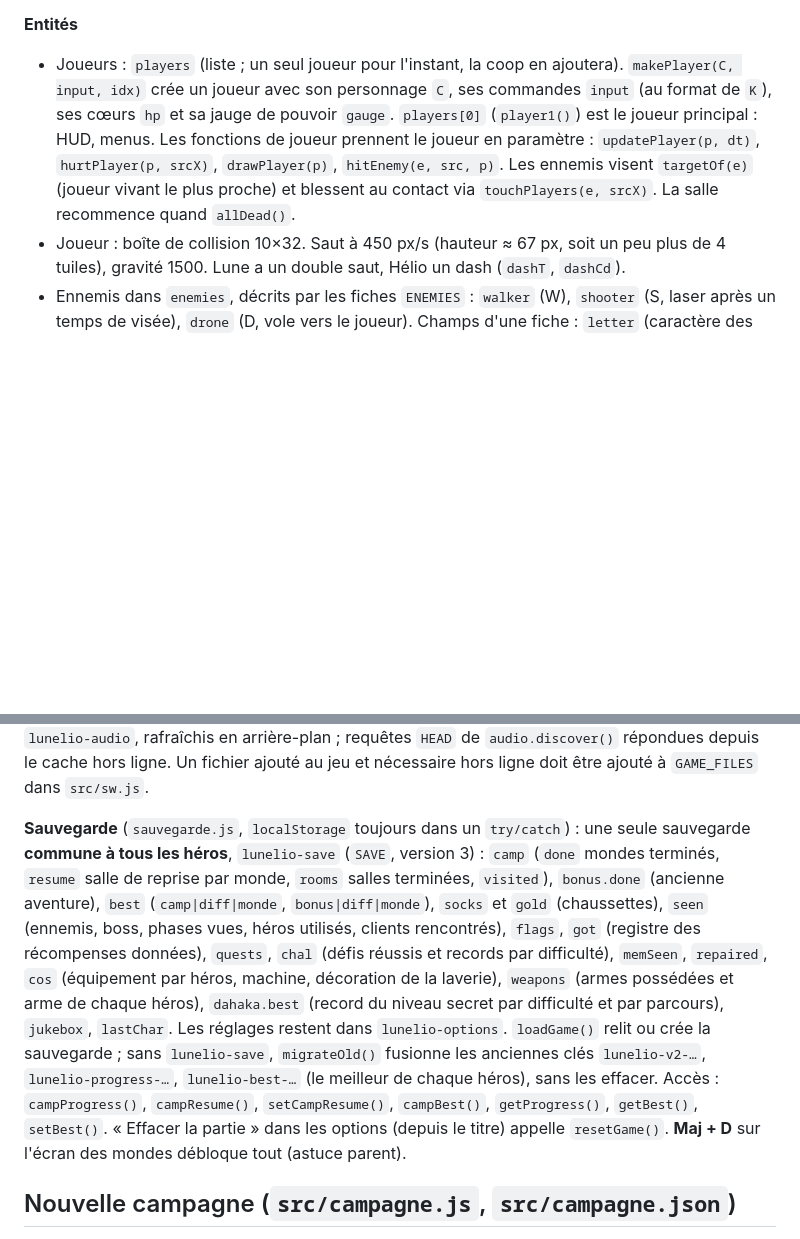
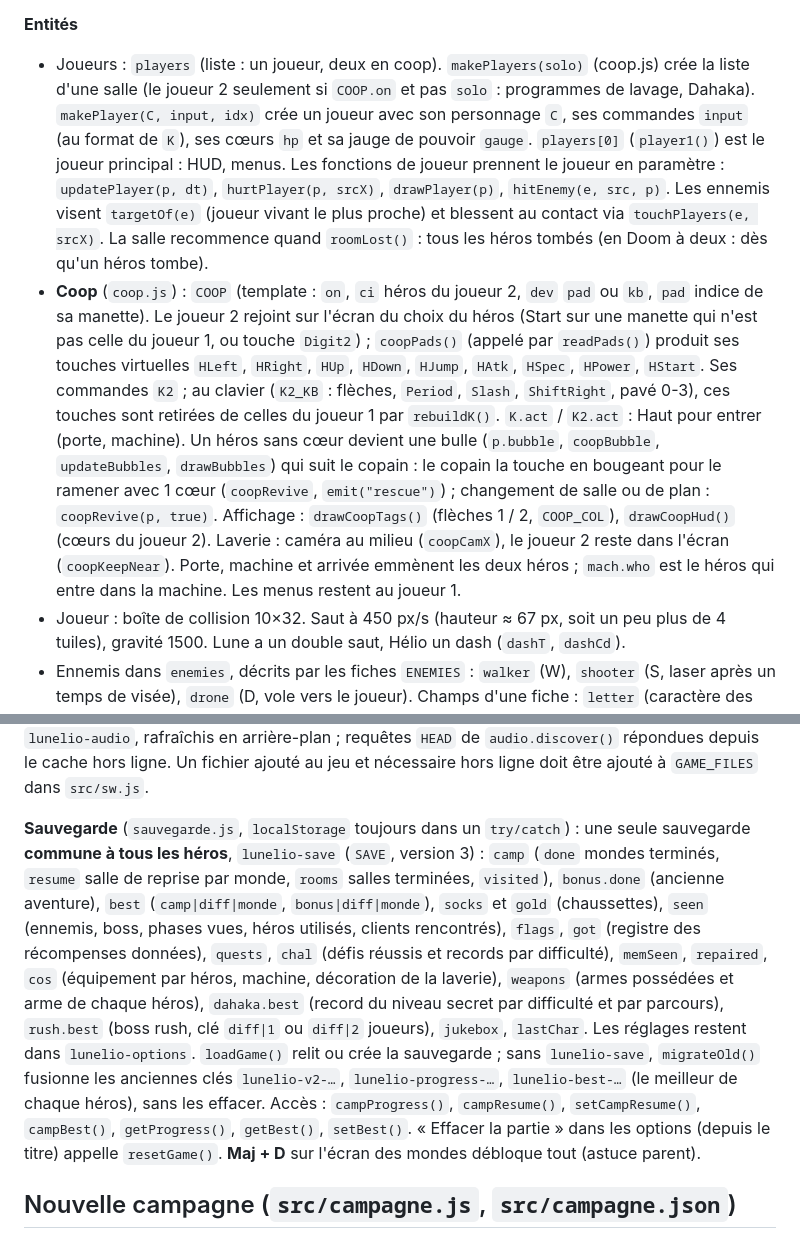
Before and after one commit to Naod6473/Lunelio-2D, a Markdown page: CLAUDE.md, 2 parts joined by grey strips. Drawn GitHub-style; blank space fills up the shorter version.

```diff
--- a/CLAUDE.md
+++ b/CLAUDE.md
@@ -110,7 +112,8 @@ Un seul `<script>`, organisé en sections commentées `/* ---------------- Nom -
 - `BOSSES` : un boss par monde avec `kind` (clé de `BOSS_KINDS`), `name`, `hp`, couleurs et options (`fast`, `spread`, `lasers`).
 
 **Entités**
-- Joueurs : `players` (liste ; un seul joueur pour l'instant, la coop en ajoutera). `makePlayer(C, input, idx)` crée un joueur avec son personnage `C`, ses commandes `input` (au format de `K`), ses cœurs `hp` et sa jauge de pouvoir `gauge`. `players[0]` (`player1()`) est le joueur principal : HUD, menus. Les fonctions de joueur prennent le joueur en paramètre : `updatePlayer(p, dt)`, `hurtPlayer(p, srcX)`, `drawPlayer(p)`, `hitEnemy(e, src, p)`. Les ennemis visent `targetOf(e)` (joueur vivant le plus proche) et blessent au contact via `touchPlayers(e, srcX)`. La salle recommence quand `allDead()`.
+- Joueurs : `players` (liste : un joueur, deux en coop). `makePlayers(solo)` (coop.js) crée la liste d'une salle (le joueur 2 seulement si `COOP.on` et pas `solo` : programmes de lavage, Dahaka). `makePlayer(C, input, idx)` crée un joueur avec son personnage `C`, ses commandes `input` (au format de `K`), ses cœurs `hp` et sa jauge de pouvoir `gauge`. `players[0]` (`player1()`) est le joueur principal : HUD, menus. Les fonctions de joueur prennent le joueur en paramètre : `updatePlayer(p, dt)`, `hurtPlayer(p, srcX)`, `drawPlayer(p)`, `hitEnemy(e, src, p)`. Les ennemis visent `targetOf(e)` (joueur vivant le plus proche) et blessent au contact via `touchPlayers(e, srcX)`. La salle recommence quand `roomLost()` : tous les héros tombés (en Doom à deux : dès qu'un héros tombe).
+- **Coop** (`coop.js`) : `COOP` (template : `on`, `ci` héros du joueur 2, `dev` `pad` ou `kb`, `pad` indice de sa manette). Le joueur 2 rejoint sur l'écran du choix du héros (Start sur une manette qui n'est pas celle du joueur 1, ou touche `Digit2`) ; `coopPads()` (appelé par `readPads()`) produit ses touches virtuelles `HLeft`, `HRight`, `HUp`, `HDown`, `HJump`, `HAtk`, `HSpec`, `HPower`, `HStart`. Ses commandes `K2` ; au clavier (`K2_KB` : flèches, `Period`, `Slash`, `ShiftRight`, pavé 0-3), ces touches sont retirées de celles du joueur 1 par `rebuildK()`. `K.act` / `K2.act` : Haut pour entrer (porte, machine). Un héros sans cœur devient une bulle (`p.bubble`, `coopBubble`, `updateBubbles`, `drawBubbles`) qui suit le copain : le copain la touche en bougeant pour le ramener avec 1 cœur (`coopRevive`, `emit("rescue")`) ; changement de salle ou de plan : `coopRevive(p, true)`. Affichage : `drawCoopTags()` (flèches 1 / 2, `COOP_COL`), `drawCoopHud()` (cœurs du joueur 2). Laverie : caméra au milieu (`coopCamX`), le joueur 2 reste dans l'écran (`coopKeepNear`). Porte, machine et arrivée emmènent les deux héros ; `mach.who` est le héros qui entre dans la machine. Les menus restent au joueur 1.
 - Joueur : boîte de collision 10×32. Saut à 450 px/s (hauteur ≈ 67 px, soit un peu plus de 4 tuiles), gravité 1500. Lune a un double saut, Hélio un dash (`dashT`, `dashCd`).
 - Ennemis dans `enemies`, décrits par les fiches `ENEMIES` : `walker` (W), `shooter` (S, laser après un temps de visée), `drone` (D, vole vers le joueur). Champs d'une fiche : `letter` (caractère des cartes), `w`, `h`, `spawn(c, r, fiche)` (position d'apparition, `ground` = posé sur le sol), `update(e, p, dt)`, `draw(e)`, `defeat` (clé de `DEFEATS` : effet de disparition, étincelles et boulons pour les robots). `makeEnemy(type, x, y)` crée un ennemi. Un nouvel ennemi (singe, monstre, ninja…) = une fiche, sa lettre dans `GROUND_ENEMIES` de `worlds.py` et `GROUND` de `verifier_niveaux.py` s'il marche au sol, et un effet de défaite sans violence. Les drones de la mère-drone ont `minion: true`.
 - `lasers` : tirs ennemis renvoyables au sabre (deviennent `owner: "player"`). Les ondes de choc des boss ont `kind: "wave"` et ne se renvoient pas.
@@ -138,7 +141,7 @@ Un seul `<script>`, organisé en sections commentées `/* ---------------- Nom -
 
 **Appli installable (PWA)** : `manifest.json` et `icons/` à la racine, service worker `sw.js` enregistré à la fin du script (mode `files` seulement). `build.py` écrit `sw.js` depuis `src/sw.js` avec `VERSION` (empreinte du jeu, du service worker, des icônes et de la liste des sons), `AUDIO_FILES` (les `.mp3` de `audio/` et de ses sous-dossiers) et `ASSET_URLS` (images de `assets/`, y compris `assets/laverie/`). Toute nouvelle version change donc `sw.js`, que le navigateur installe tout seul (`skipWaiting` + `clients.claim`), en supprimant l'ancien cache `lunelio-jeu-…`. Stratégies : réseau d'abord pour le jeu (cache seulement hors ligne ou si le serveur ne répond pas en 4 s) ; sons dans le cache `lunelio-audio`, rafraîchis en arrière-plan ; requêtes `HEAD` de `audio.discover()` répondues depuis le cache hors ligne. Un fichier ajouté au jeu et nécessaire hors ligne doit être ajouté à `GAME_FILES` dans `src/sw.js`.
 
-**Sauvegarde** (`sauvegarde.js`, `localStorage` toujours dans un `try/catch`) : une seule sauvegarde **commune à tous les héros**, `lunelio-save` (`SAVE`, version 3) : `camp` (`done` mondes terminés, `resume` salle de reprise par monde, `rooms` salles terminées, `visited`), `bonus.done` (ancienne aventure), `best` (`camp|diff|monde`, `bonus|diff|monde`), `socks` et `gold` (chaussettes), `seen` (ennemis, boss, phases vues, héros utilisés, clients rencontrés), `flags`, `got` (registre des récompenses données), `quests`, `chal` (défis réussis et records par difficulté), `memSeen`, `repaired`, `cos` (équipement par héros, machine, décoration de la laverie), `weapons` (armes possédées et arme de chaque héros), `dahaka.best` (record du niveau secret par difficulté et par parcours), `jukebox`, `lastChar`. Les réglages restent dans `lunelio-options`. `loadGame()` relit ou crée la sauvegarde ; sans `lunelio-save`, `migrateOld()` fusionne les anciennes clés `lunelio-v2-…`, `lunelio-progress-…`, `lunelio-best-…` (le meilleur de chaque héros), sans les effacer. Accès : `campProgress()`, `campResume()`, `setCampResume()`, `campBest()`, `getProgress()`, `getBest()`, `setBest()`. « Effacer la partie » dans les options (depuis le titre) appelle `resetGame()`. **Maj + D** sur l'écran des mondes débloque tout (astuce parent).
+**Sauvegarde** (`sauvegarde.js`, `localStorage` toujours dans un `try/catch`) : une seule sauvegarde **commune à tous les héros**, `lunelio-save` (`SAVE`, version 3) : `camp` (`done` mondes terminés, `resume` salle de reprise par monde, `rooms` salles terminées, `visited`), `bonus.done` (ancienne aventure), `best` (`camp|diff|monde`, `bonus|diff|monde`), `socks` et `gold` (chaussettes), `seen` (ennemis, boss, phases vues, héros utilisés, clients rencontrés), `flags`, `got` (registre des récompenses données), `quests`, `chal` (défis réussis et records par difficulté), `memSeen`, `repaired`, `cos` (équipement par héros, machine, décoration de la laverie), `weapons` (armes possédées et arme de chaque héros), `dahaka.best` (record du niveau secret par difficulté et par parcours), `rush.best` (boss rush, clé `diff|1` ou `diff|2` joueurs), `jukebox`, `lastChar`. Les réglages restent dans `lunelio-options`. `loadGame()` relit ou crée la sauvegarde ; sans `lunelio-save`, `migrateOld()` fusionne les anciennes clés `lunelio-v2-…`, `lunelio-progress-…`, `lunelio-best-…` (le meilleur de chaque héros), sans les effacer. Accès : `campProgress()`, `campResume()`, `setCampResume()`, `campBest()`, `getProgress()`, `getBest()`, `setBest()`. « Effacer la partie » dans les options (depuis le titre) appelle `resetGame()`. **Maj + D** sur l'écran des mondes débloque tout (astuce parent).
 
 ## Nouvelle campagne (`src/campagne.js`, `src/campagne.json`)
 
```
Also changed, not shown: other parts of CLAUDE.md (+11 -5 lines), README.md (+17 -3 lines).
